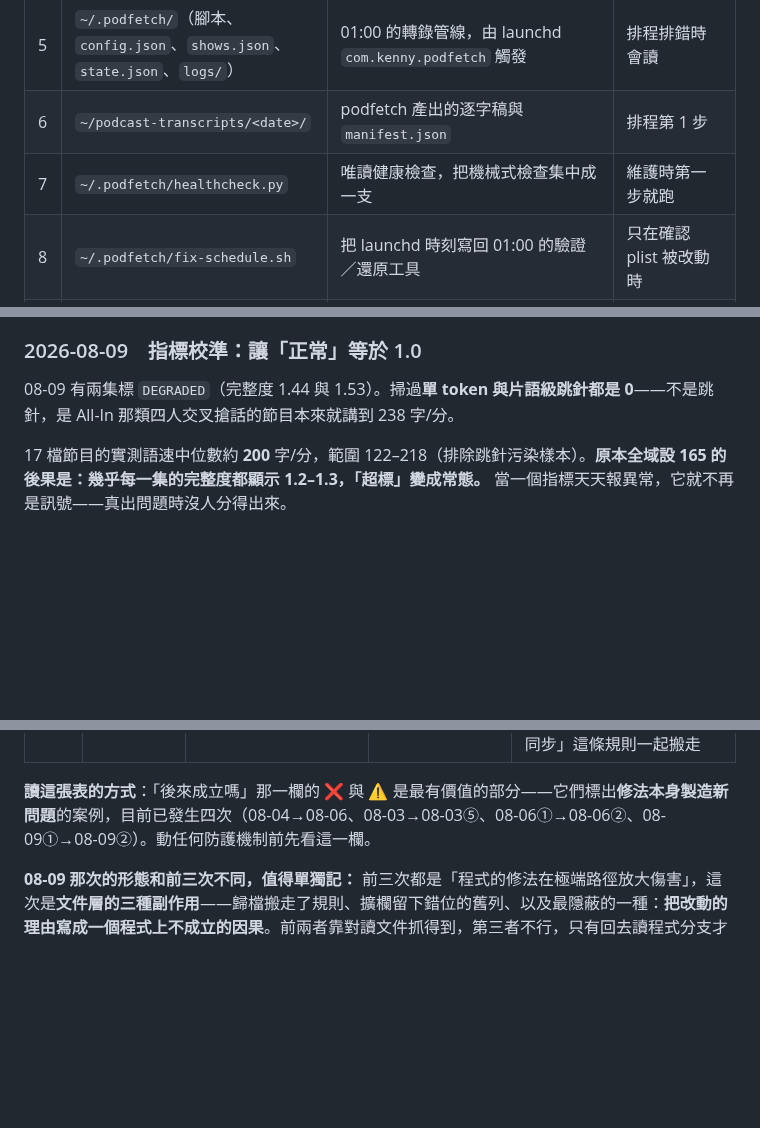
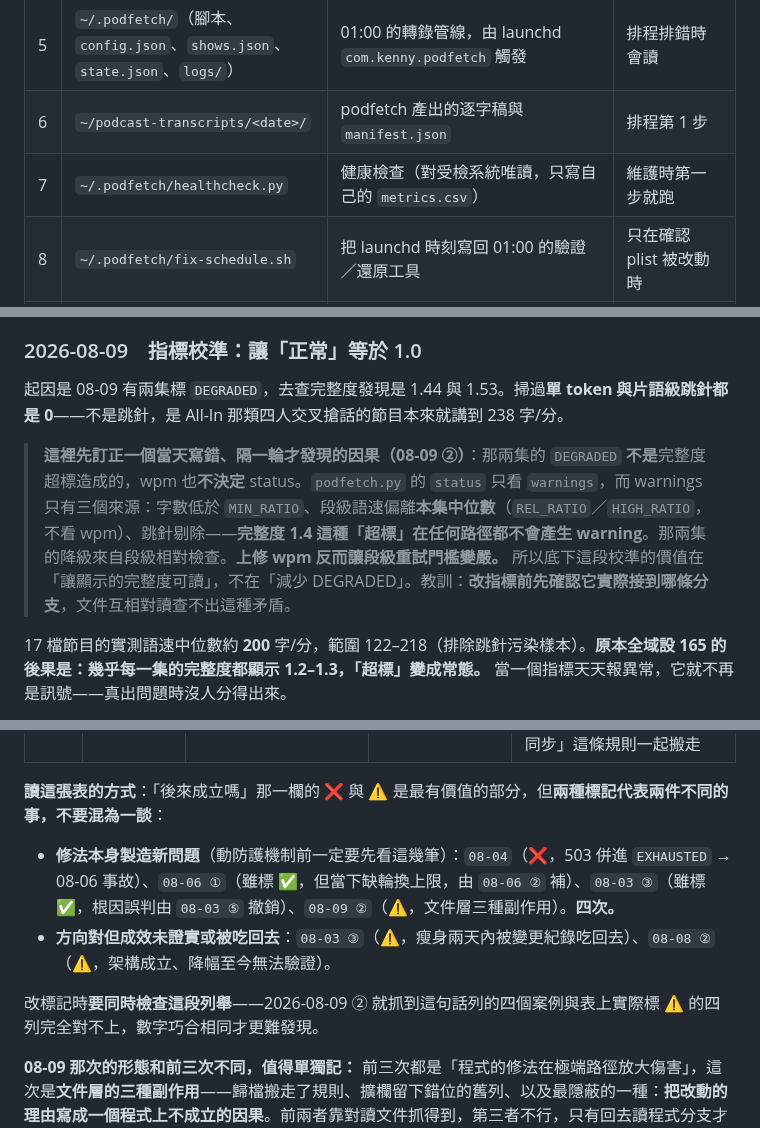
Before and after one commit to GunDamnBoy/podcast-knowledge-digest, a Markdown page: MAINTENANCE.md, 3 parts joined by grey strips. GitHub-like rendering; blank space fills up the shorter version.

```diff
--- a/MAINTENANCE.md
+++ b/MAINTENANCE.md
@@ -19,7 +19,7 @@
 | 4 | `~/podcast-knowledge-digest/data/*.json` | 每日內容 | `index.html` |
 | 5 | `~/.podfetch/`（腳本、`config.json`、`shows.json`、`state.json`、`logs/`） | 01:00 的轉錄管線，由 launchd `com.kenny.podfetch` 觸發 | 排程排錯時會讀 |
 | 6 | `~/podcast-transcripts/<date>/` | podfetch 產出的逐字稿與 `manifest.json` | 排程第 1 步 |
-| 7 | `~/.podfetch/healthcheck.py` | 唯讀健康檢查，把機械式檢查集中成一支 | 維護時第一步就跑 |
+| 7 | `~/.podfetch/healthcheck.py` | 健康檢查（對受檢系統唯讀，只寫自己的 `metrics.csv`） | 維護時第一步就跑 |
 | 8 | `~/.podfetch/fix-schedule.sh` | 把 launchd 時刻寫回 01:00 的驗證／還原工具 | 只在確認 plist 被改動時 |
 | 9 | 本檔 `MAINTENANCE.md` | 維護說明＋事故與決策檔案 | 維護者 |
 
@@ -162,7 +162,9 @@ brief 第 6 節只留每日執行需要的，完整版在這裡：
 
 ### 2026-08-09　指標校準：讓「正常」等於 1.0
 
-08-09 有兩集標 `DEGRADED`（完整度 1.44 與 1.53）。掃過**單 token 與片語級跳針都是 0**——不是跳針，是 All-In 那類四人交叉搶話的節目本來就講到 238 字/分。
+起因是 08-09 有兩集標 `DEGRADED`，去查完整度發現是 1.44 與 1.53。掃過**單 token 與片語級跳針都是 0**——不是跳針，是 All-In 那類四人交叉搶話的節目本來就講到 238 字/分。
+
+> **這裡先訂正一個當天寫錯、隔一輪才發現的因果（08-09 ②）**：那兩集的 `DEGRADED` **不是**完整度超標造成的，wpm 也**不決定** status。`podfetch.py` 的 `status` 只看 `warnings`，而 warnings 只有三個來源：字數低於 `MIN_RATIO`、段級語速偏離**本集中位數**（`REL_RATIO`／`HIGH_RATIO`，不看 wpm）、跳針剔除——**完整度 1.4 這種「超標」在任何路徑都不會產生 warning**。那兩集的降級來自段級相對檢查。**上修 wpm 反而讓段級重試門檻變嚴。** 所以底下這段校準的價值在「讓顯示的完整度可讀」，不在「減少 DEGRADED」。教訓：**改指標前先確認它實際接到哪條分支**，文件互相對讀查不出這種矛盾。
 
 17 檔節目的實測語速中位數約 **200** 字/分，範圍 122–218（排除跳針污染樣本）。**原本全域設 165 的後果是：幾乎每一集的完整度都顯示 1.2–1.3，「超標」變成常態。** 當一個指標天天報異常，它就不再是訊號——真出問題時沒人分得出來。
 
@@ -721,7 +721,12 @@ cp ~/.podfetch/snapshots/<時間戳>/podfetch.py ~/.podfetch/   # 還原
 | 08-09 ① | 呼叫預算、token 量測、語速校準 | SKILL.md（任務卡）、`healthcheck.py`、`podfetch.py`、`shows.json`、brief、本檔 | 子代理回合數失控（單集 70 次呼叫）；降幅無法量測；完整度基準過低使 1.2–1.3 變常態 | ⏳ 08-10 首次驗證 |
 | 08-09 ② | 回歸複驗 | brief、`podfetch.py`、`healthcheck.py`、本檔 | 上一輪自己寫錯的因果與三處歸檔／擴欄後遺症 | ⚠️ **又是修法本身留下問題**：把 wpm 校準說成「修好 DEGRADED」（程式上不成立）、擴欄後歷史列錯位、歸檔時把「兩份一組要同步」這條規則一起搬走 |
 
-**讀這張表的方式**：「後來成立嗎」那一欄的 ❌ 與 ⚠️ 是最有價值的部分——它們標出**修法本身製造新問題**的案例，目前已發生四次（08-04→08-06、08-03→08-03⑤、08-06①→08-06②、08-09①→08-09②）。動任何防護機制前先看這一欄。
+**讀這張表的方式**：「後來成立嗎」那一欄的 ❌ 與 ⚠️ 是最有價值的部分，但**兩種標記代表兩件不同的事，不要混為一談**：
+
+- **修法本身製造新問題**（動防護機制前一定要先看這幾筆）：`08-04`（❌，503 併進 `EXHAUSTED` → 08-06 事故）、`08-06 ①`（雖標 ✅，但當下缺輪換上限，由 `08-06 ②` 補）、`08-03 ③`（雖標 ✅，根因誤判由 `08-03 ⑤` 撤銷）、`08-09 ②`（⚠️，文件層三種副作用）。**四次。**
+- **方向對但成效未證實或被吃回去**：`08-03 ③`（⚠️，瘦身兩天內被變更紀錄吃回去）、`08-08 ②`（⚠️，架構成立、降幅至今無法驗證）。
+
+改標記時**要同時檢查這段列舉**——2026-08-09 ② 就抓到這句話列的四個案例與表上實際標 ⚠️ 的四列完全對不上，數字巧合相同才更難發現。
 
 **08-09 那次的形態和前三次不同，值得單獨記：** 前三次都是「程式的修法在極端路徑放大傷害」，這次是**文件層的三種副作用**——歸檔搬走了規則、擴欄留下錯位的舊列、以及最隱蔽的一種：**把改動的理由寫成一個程式上不成立的因果**。前兩者靠對讀文件抓得到，第三者不行，只有回去讀程式分支才會發現。**所以每次改「指標」或「門檻」，驗證時要指定子代理去確認那個值實際接到哪條分支。**
 
```
Also changed, not shown: other parts of MAINTENANCE.md (+4 -6 lines), AGENT_BRIEF.md (+2 -2 lines).
